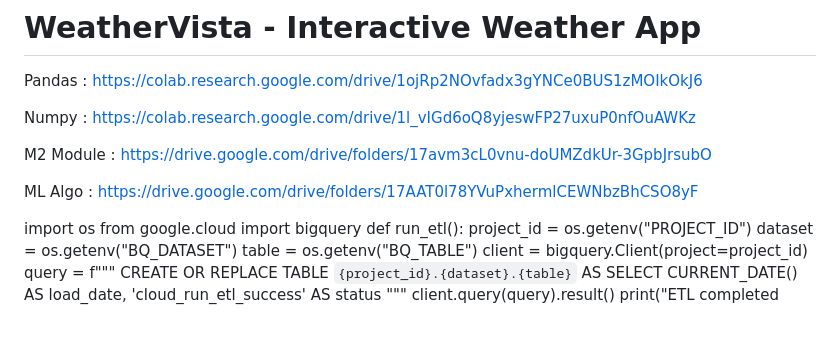
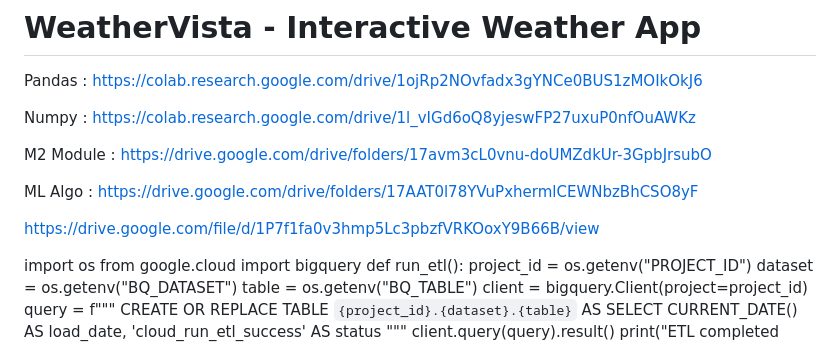
Before and after one commit to KrishnakantAwasthi/Weather-Interactive-App, a Markdown page: README.md, the part around the change. GitHub-like rendering; blank space fills up the shorter version.

```diff
--- a/README.md
+++ b/README.md
@@ -7,6 +7,8 @@ Numpy : https://colab.research.google.com/drive/1l_vIGd6oQ8yjeswFP27uxuP0nfOuAWK
 M2 Module : https://drive.google.com/drive/folders/17avm3cL0vnu-doUMZdkUr-3GpbJrsubO
 
 ML Algo : https://drive.google.com/drive/folders/17AAT0l78YVuPxhermlCEWNbzBhCSO8yF
+
+https://drive.google.com/file/d/1P7f1fa0v3hmp5Lc3pbzfVRKOoxY9B66B/view
 
 import os
 from google.cloud import bigquery
```
